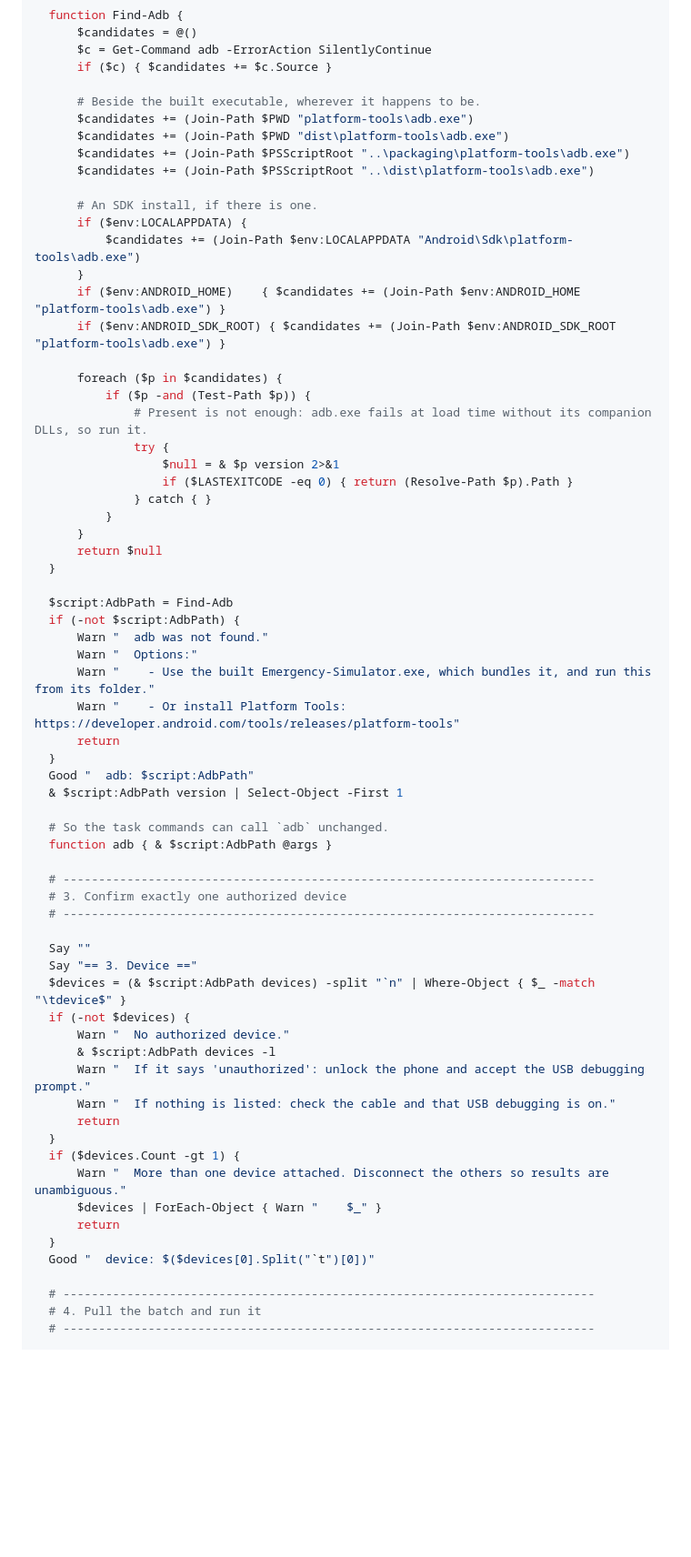
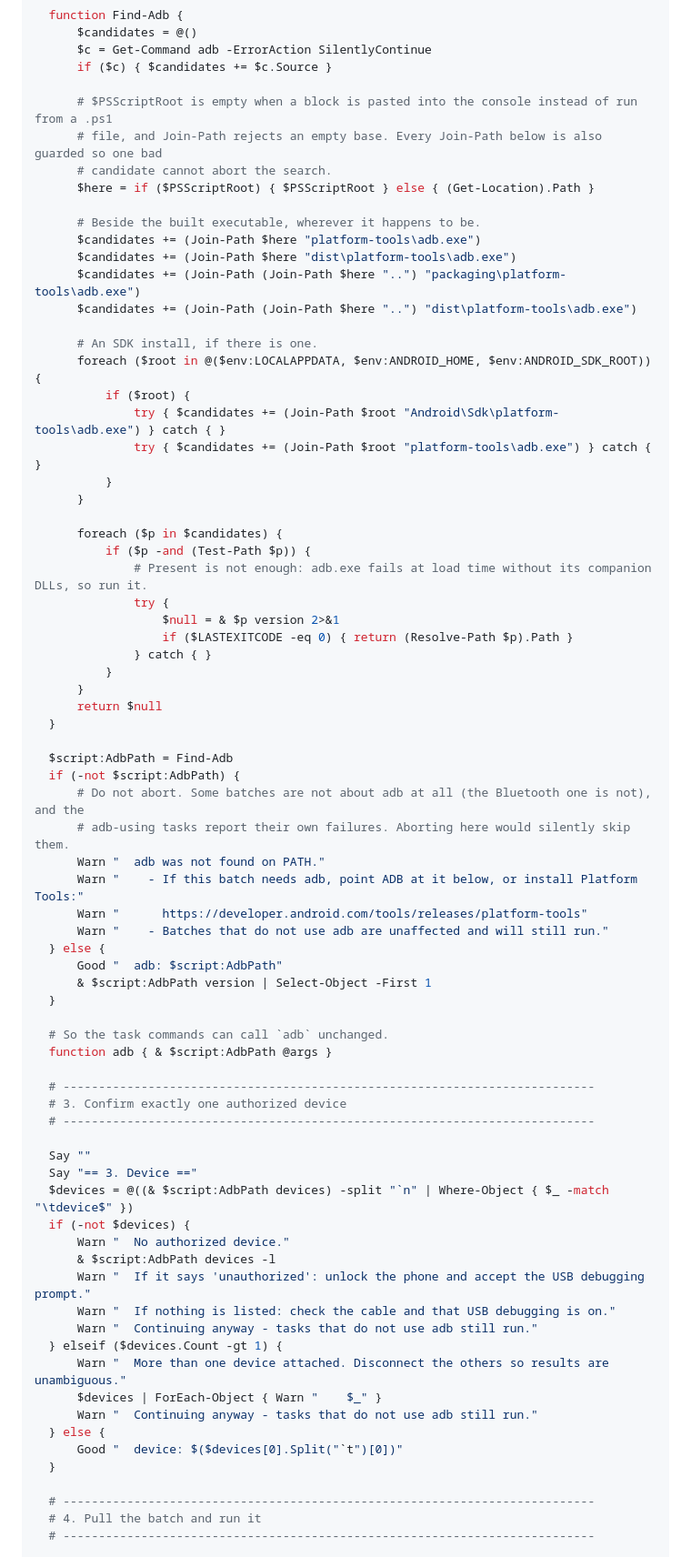
Before and after one commit to tirodz/Emergency-Simulator-, a Markdown page: docs/connect-one-paste.md, the part around the change. Shown at 91% size. Rendered like a GitHub page; blank space fills up the shorter version.

Commit message:
fix: let the paste run batches that do not use adb, and keep the block ASCII
The adb and device checks aborted the whole paste when adb was missing or no
phone was attached. That silently skipped the Bluetooth batch, which does not
use adb at all. Both checks now warn and continue; the adb-using tasks still
report their own failures.

Also replaced two em-dashes in the pasted block with ASCII, so a pasted script
cannot depend on the console's code page.

```diff
--- a/docs/connect-one-paste.md
+++ b/docs/connect-one-paste.md
@@ -61,18 +61,24 @@ $token = "<TOKEN>"
       $c = Get-Command adb -ErrorAction SilentlyContinue
       if ($c) { $candidates += $c.Source }
 
+      # $PSScriptRoot is empty when a block is pasted into the console instead of run from a .ps1
+      # file, and Join-Path rejects an empty base. Every Join-Path below is also guarded so one bad
+      # candidate cannot abort the search.
+      $here = if ($PSScriptRoot) { $PSScriptRoot } else { (Get-Location).Path }
+
       # Beside the built executable, wherever it happens to be.
-      $candidates += (Join-Path $PWD "platform-tools\adb.exe")
-      $candidates += (Join-Path $PWD "dist\platform-tools\adb.exe")
-      $candidates += (Join-Path $PSScriptRoot "..\packaging\platform-tools\adb.exe")
-      $candidates += (Join-Path $PSScriptRoot "..\dist\platform-tools\adb.exe")
+      $candidates += (Join-Path $here "platform-tools\adb.exe")
+      $candidates += (Join-Path $here "dist\platform-tools\adb.exe")
+      $candidates += (Join-Path (Join-Path $here "..") "packaging\platform-tools\adb.exe")
+      $candidates += (Join-Path (Join-Path $here "..") "dist\platform-tools\adb.exe")
 
       # An SDK install, if there is one.
-      if ($env:LOCALAPPDATA) {
-          $candidates += (Join-Path $env:LOCALAPPDATA "Android\Sdk\platform-tools\adb.exe")
+      foreach ($root in @($env:LOCALAPPDATA, $env:ANDROID_HOME, $env:ANDROID_SDK_ROOT)) {
+          if ($root) {
+              try { $candidates += (Join-Path $root "Android\Sdk\platform-tools\adb.exe") } catch { }
+              try { $candidates += (Join-Path $root "platform-tools\adb.exe") } catch { }
+          }
       }
-      if ($env:ANDROID_HOME)    { $candidates += (Join-Path $env:ANDROID_HOME    "platform-tools\adb.exe") }
-      if ($env:ANDROID_SDK_ROOT) { $candidates += (Join-Path $env:ANDROID_SDK_ROOT "platform-tools\adb.exe") }
 
       foreach ($p in $candidates) {
           if ($p -and (Test-Path $p)) {
@@ -88,14 +94,16 @@ $token = "<TOKEN>"
 
   $script:AdbPath = Find-Adb
   if (-not $script:AdbPath) {
-      Warn "  adb was not found."
-      Warn "  Options:"
-      Warn "    - Use the built Emergency-Simulator.exe, which bundles it, and run this from its folder."
-      Warn "    - Or install Platform Tools: https://developer.android.com/tools/releases/platform-tools"
-      return
+      # Do not abort. Some batches are not about adb at all (the Bluetooth one is not), and the
+      # adb-using tasks report their own failures. Aborting here would silently skip them.
+      Warn "  adb was not found on PATH."
+      Warn "    - If this batch needs adb, point ADB at it below, or install Platform Tools:"
+      Warn "      https://developer.android.com/tools/releases/platform-tools"
+      Warn "    - Batches that do not use adb are unaffected and will still run."
+  } else {
+      Good "  adb: $script:AdbPath"
+      & $script:AdbPath version | Select-Object -First 1
   }
-  Good "  adb: $script:AdbPath"
-  & $script:AdbPath version | Select-Object -First 1
 
   # So the task commands can call `adb` unchanged.
   function adb { & $script:AdbPath @args }
@@ -106,20 +114,20 @@ $token = "<TOKEN>"
 
   Say ""
   Say "== 3. Device =="
-  $devices = (& $script:AdbPath devices) -split "`n" | Where-Object { $_ -match "\tdevice$" }
+  $devices = @((& $script:AdbPath devices) -split "`n" | Where-Object { $_ -match "\tdevice$" })
   if (-not $devices) {
       Warn "  No authorized device."
       & $script:AdbPath devices -l
       Warn "  If it says 'unauthorized': unlock the phone and accept the USB debugging prompt."
       Warn "  If nothing is listed: check the cable and that USB debugging is on."
-      return
-  }
-  if ($devices.Count -gt 1) {
+      Warn "  Continuing anyway - tasks that do not use adb still run."
+  } elseif ($devices.Count -gt 1) {
       Warn "  More than one device attached. Disconnect the others so results are unambiguous."
       $devices | ForEach-Object { Warn "    $_" }
-      return
+      Warn "  Continuing anyway - tasks that do not use adb still run."
+  } else {
+      Good "  device: $($devices[0].Split("`t")[0])"
   }
-  Good "  device: $($devices[0].Split("`t")[0])"
 
   # ---------------------------------------------------------------------------
   # 4. Pull the batch and run it
```
